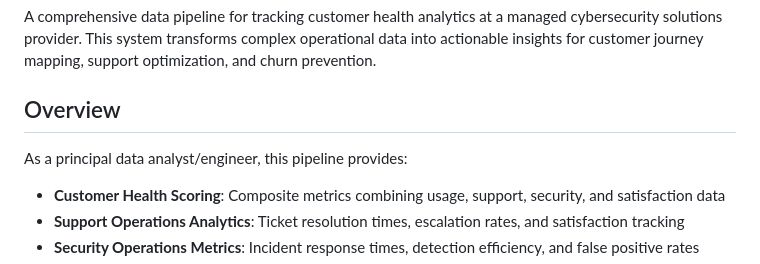
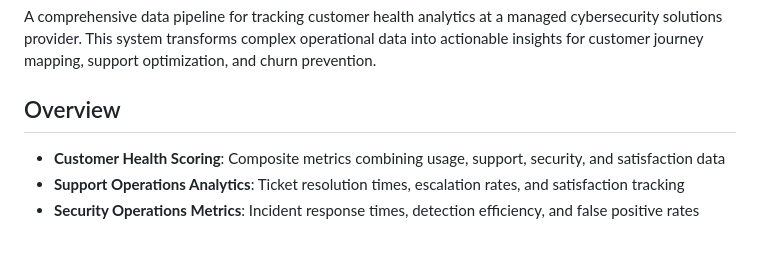
Before and after one commit to jpearce-datahub/cybersec-customer-health-pipeline, a Markdown page: README.md, the part around the change. Rendered like a GitHub page; blank space fills up the shorter version.

```diff
--- a/README.md
+++ b/README.md
@@ -3,8 +3,6 @@
 A comprehensive data pipeline for tracking customer health analytics at a managed cybersecurity solutions provider. This system transforms complex operational data into actionable insights for customer journey mapping, support optimization, and churn prevention.
 
 ## Overview
-
-As a principal data analyst/engineer, this pipeline provides:
 - **Customer Health Scoring**: Composite metrics combining usage, support, security, and satisfaction data
 - **Support Operations Analytics**: Ticket resolution times, escalation rates, and satisfaction tracking
 - **Security Operations Metrics**: Incident response times, detection efficiency, and false positive rates
```
